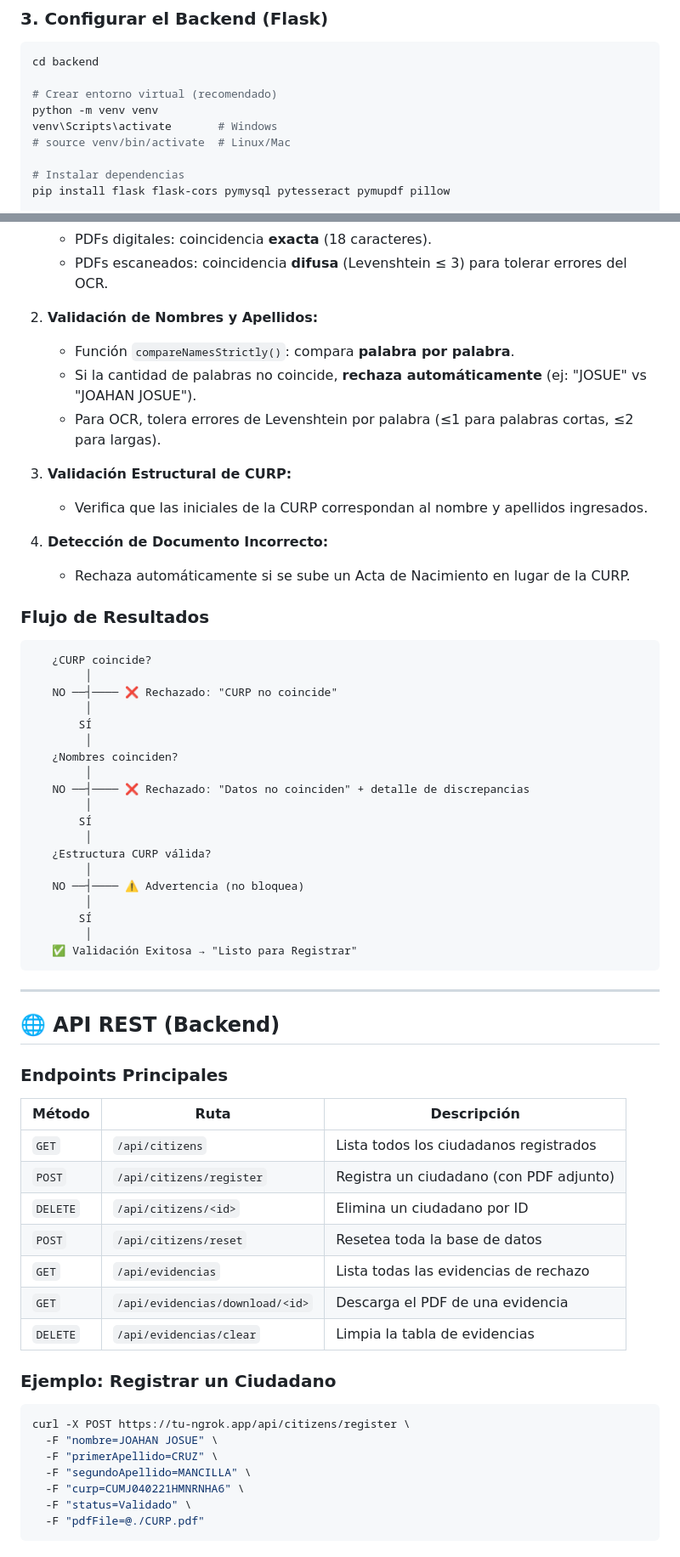
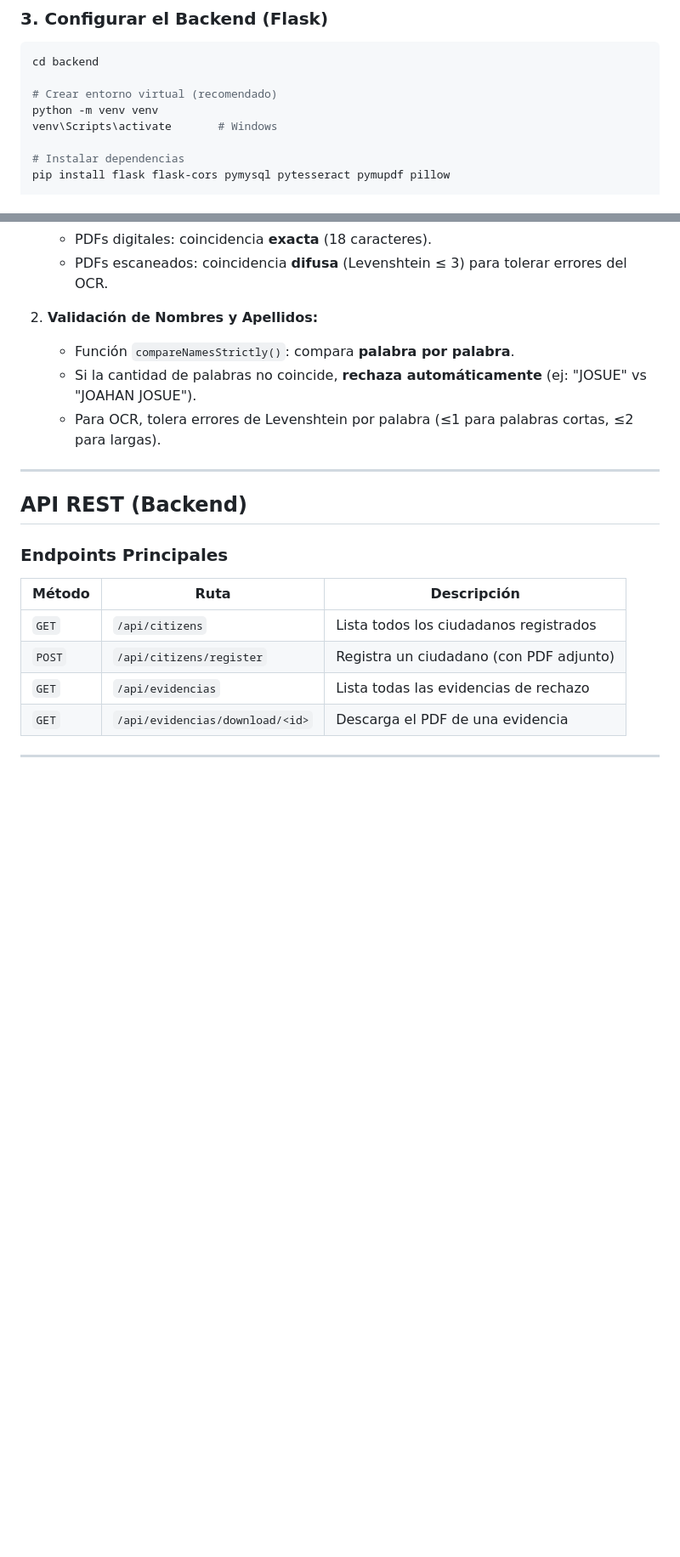
Before and after one commit to lokojoahan/VALIDACION, a Markdown page: README.md, 2 parts joined by grey strips. Shown at 85% size. Rendered like a GitHub page; blank space fills up the shorter version.

````diff
--- a/README.md
+++ b/README.md
@@ -163,7 +163,6 @@ cd backend
 # Crear entorno virtual (recomendado)
 python -m venv venv
 venv\Scripts\activate       # Windows
-# source venv/bin/activate  # Linux/Mac
 
 # Instalar dependencias
 pip install flask flask-cors pymysql pytesseract pymupdf pillow
@@ -219,39 +218,9 @@ Se utilizan expresiones regulares para identificar los campos del documento ofic
    - Si la cantidad de palabras no coincide, **rechaza automáticamente** (ej: "JOSUE" vs "JOAHAN JOSUE").
    - Para OCR, tolera errores de Levenshtein por palabra (≤1 para palabras cortas, ≤2 para largas).
 
-3. **Validación Estructural de CURP:**
-   - Verifica que las iniciales de la CURP correspondan al nombre y apellidos ingresados.
-
-4. **Detección de Documento Incorrecto:**
-   - Rechaza automáticamente si se sube un Acta de Nacimiento en lugar de la CURP.
-
-### Flujo de Resultados
-
-```
-   ¿CURP coincide?
-        │
-   NO ──┤──── ❌ Rechazado: "CURP no coincide"
-        │
-       SÍ
-        │
-   ¿Nombres coinciden?
-        │
-   NO ──┤──── ❌ Rechazado: "Datos no coinciden" + detalle de discrepancias
-        │
-       SÍ
-        │
-   ¿Estructura CURP válida?
-        │
-   NO ──┤──── ⚠️ Advertencia (no bloquea)
-        │
-       SÍ
-        │
-   ✅ Validación Exitosa → "Listo para Registrar"
-```
-
 ---
 
-## 🌐 API REST (Backend)
+## API REST (Backend)
 
 ### Endpoints Principales
 
@@ -259,21 +228,5 @@ Se utilizan expresiones regulares para identificar los campos del documento ofic
 |---|---|---|
 | `GET` | `/api/citizens` | Lista todos los ciudadanos registrados |
 | `POST` | `/api/citizens/register` | Registra un ciudadano (con PDF adjunto) |
-| `DELETE` | `/api/citizens/<id>` | Elimina un ciudadano por ID |
-| `POST` | `/api/citizens/reset` | Resetea toda la base de datos |
 | `GET` | `/api/evidencias` | Lista todas las evidencias de rechazo |
 | `GET` | `/api/evidencias/download/<id>` | Descarga el PDF de una evidencia |
-| `DELETE` | `/api/evidencias/clear` | Limpia la tabla de evidencias |
-
-### Ejemplo: Registrar un Ciudadano
-
-```bash
-curl -X POST https://tu-ngrok.app/api/citizens/register \
-  -F "nombre=JOAHAN JOSUE" \
-  -F "primerApellido=CRUZ" \
-  -F "segundoApellido=MANCILLA" \
-  -F "curp=CUMJ040221HMNRNHA6" \
-  -F "status=Validado" \
-  -F "pdfFile=@./CURP.pdf"
-```
-
````
Also changed, not shown: other parts of README.md (+39 -110 lines).
